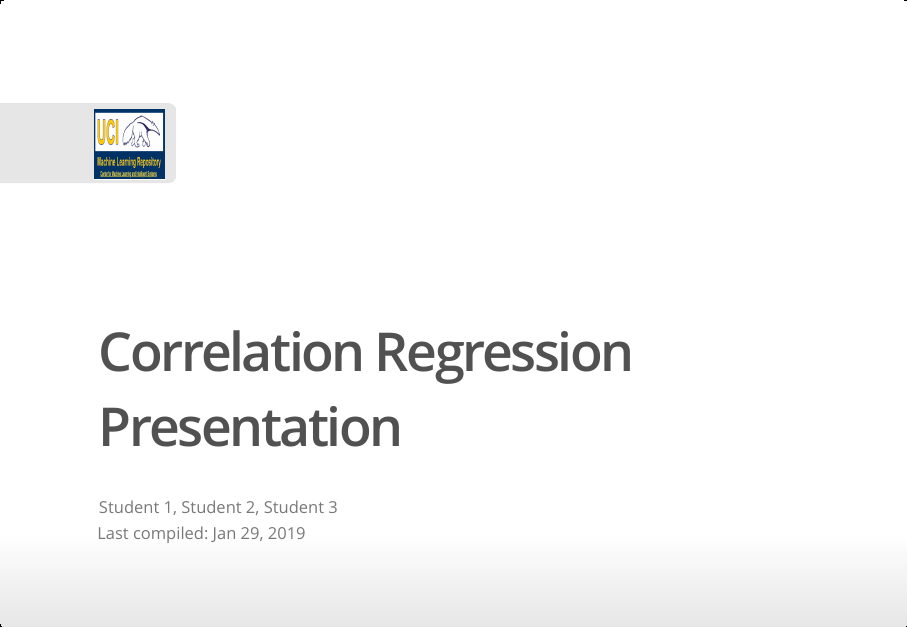
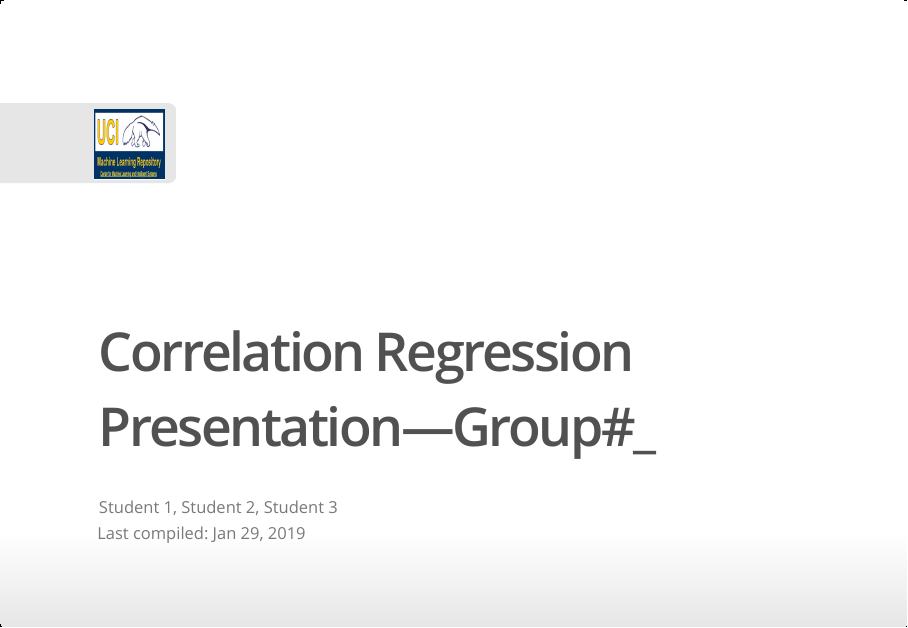
Before and after one commit to STAT-ATA-ASU/CorrelationRegressionPresentation, an R Markdown document (StarterSlides.Rmd): page 1 of 6. The pictures show the output file StarterSlides.html that the author committed with the source, opened offline.

Commit message:
Group Number

```diff
--- a/StarterSlides.Rmd
+++ b/StarterSlides.Rmd
@@ -1,5 +1,5 @@
 ---
-title: "Correlation Regression Presentation"
+title: "Correlation Regression Presentation---Group#_"
 author: "Student 1, Student 2, Student 3"
 date: 'Last compiled: `r format(Sys.time(), "%b %d, %Y")`'
 output:
```
Also changed, not shown: StarterSlides.html.
